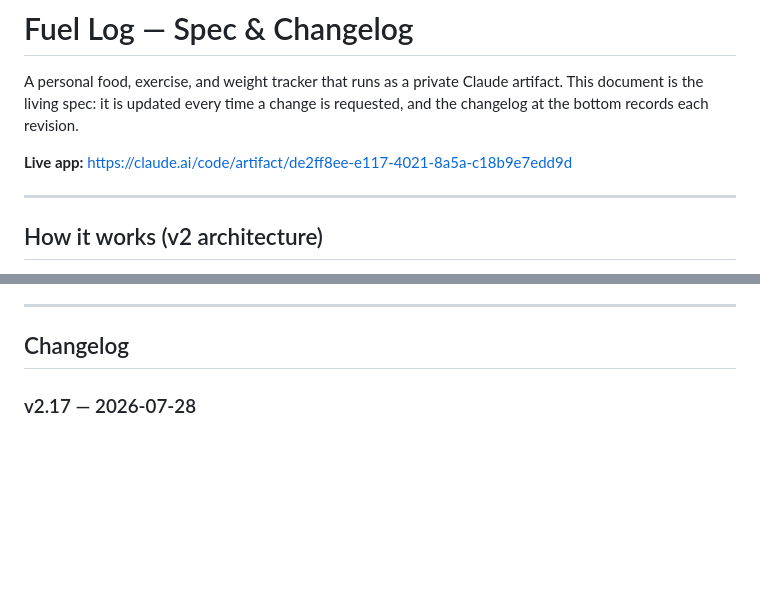
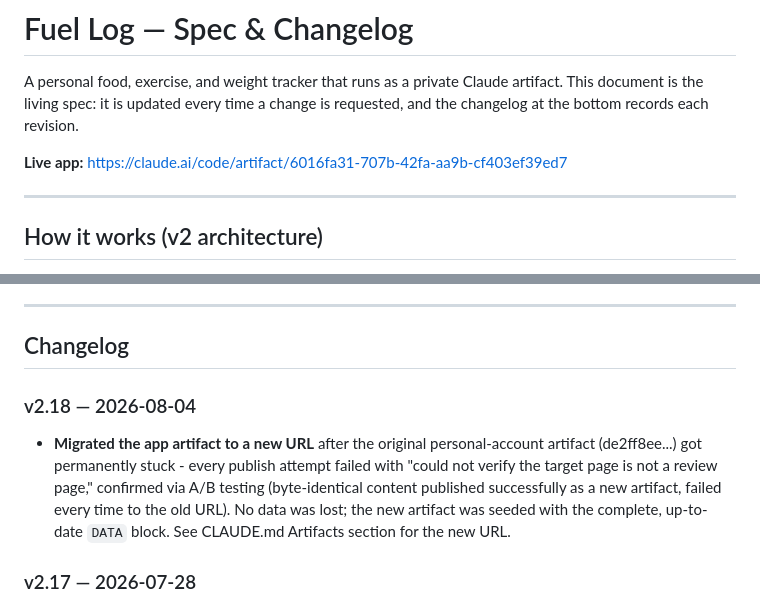
Before and after one commit to kirkcrabb/fuel-log, a Markdown page: health-tracker-spec.md, 2 parts joined by grey strips. Rendered like a GitHub page; blank space fills up the shorter version.

```diff
--- a/health-tracker-spec.md
+++ b/health-tracker-spec.md
@@ -4,7 +4,7 @@ A personal food, exercise, and weight tracker that runs as a private Claude arti
 This document is the living spec: it is updated every time a change is requested,
 and the changelog at the bottom records each revision.
 
-**Live app:** https://claude.ai/code/artifact/de2ff8ee-e117-4021-8a5a-c18b9e7edd9d
+**Live app:** https://claude.ai/code/artifact/6016fa31-707b-42fa-aa9b-cf403ef39ed7
 
 ---
 
@@ -136,6 +136,14 @@ round-trip per item.
 ---
 
 ## Changelog
+
+### v2.18 — 2026-08-04
+- **Migrated the app artifact to a new URL** after the original personal-account
+  artifact (de2ff8ee...) got permanently stuck - every publish attempt failed with
+  "could not verify the target page is not a review page," confirmed via A/B testing
+  (byte-identical content published successfully as a new artifact, failed every time
+  to the old URL). No data was lost; the new artifact was seeded with the complete,
+  up-to-date `DATA` block. See CLAUDE.md Artifacts section for the new URL.
 
 ### v2.17 — 2026-07-28
 - **Codified pick rotation in CLAUDE.md** at Kirk's request, after noticing next-meal
```
Also changed, not shown: CLAUDE.md (+11 -5 lines).
